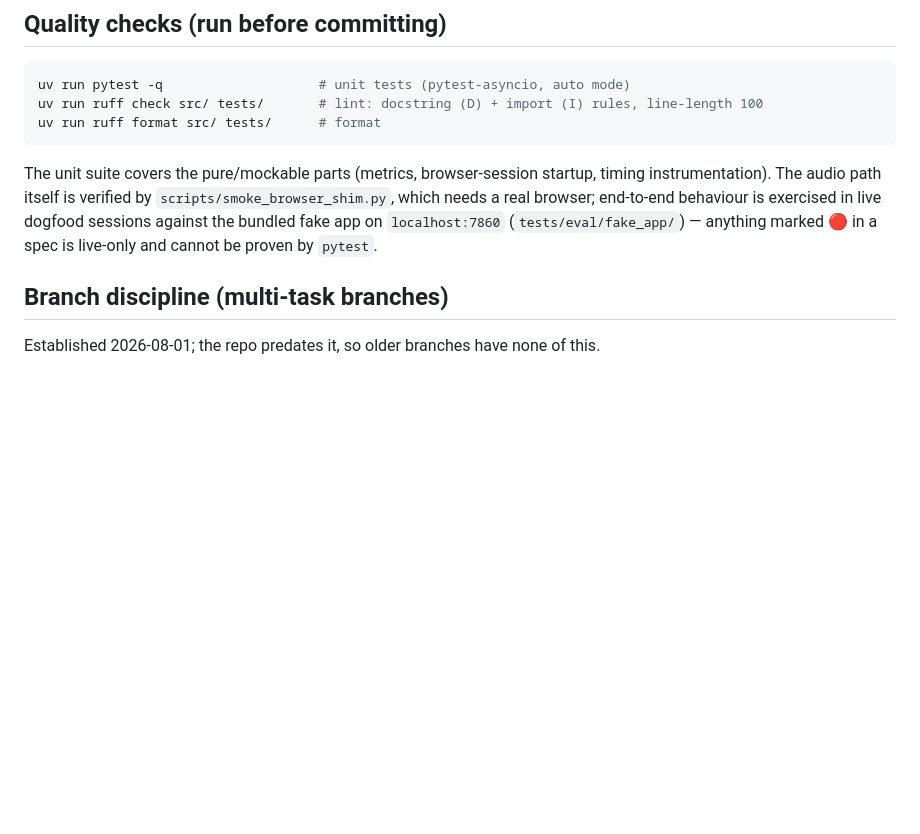
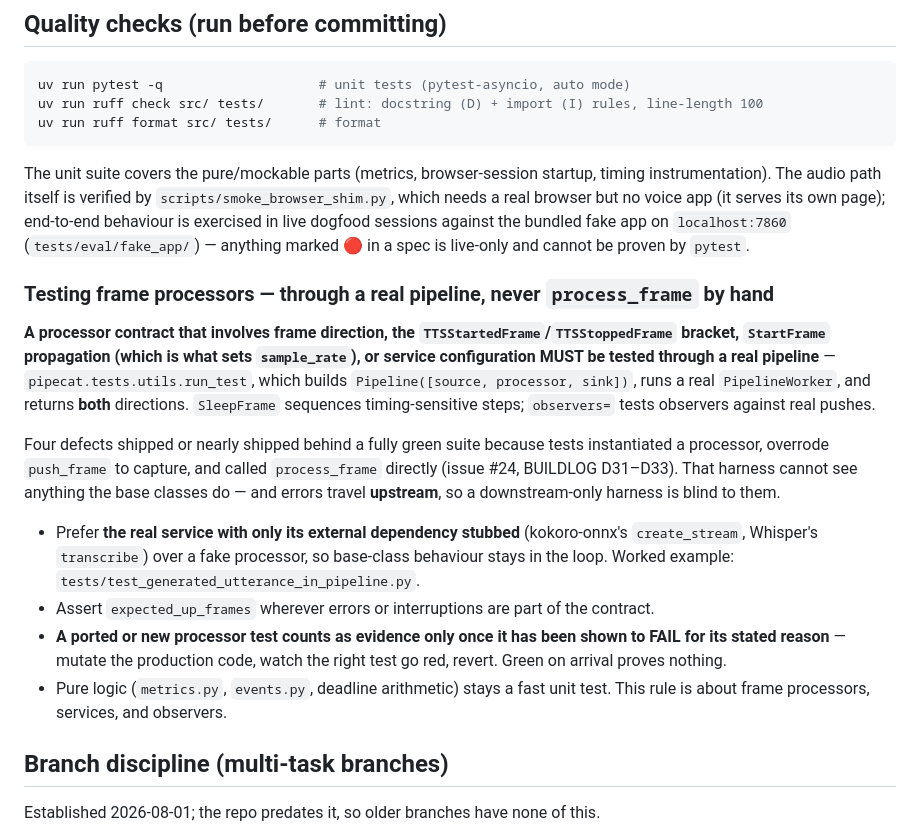
Before and after one commit to IsisChameleon/voicebox, a Markdown page: CLAUDE.md, the part around the change. Rendered like a GitHub page; blank space fills up the shorter version.

Commit message:
docs: require real-pipeline tests for frame-processor contracts
Refs #24 item 5, BUILDLOG D33.

Co-Authored-By: Claude Opus 5 <noreply@anthropic.com>

```diff
--- a/CLAUDE.md
+++ b/CLAUDE.md
@@ -167,9 +167,33 @@ uv run ruff format src/ tests/      # format
 
 The unit suite covers the pure/mockable parts (metrics, browser-session startup, timing
 instrumentation). The audio path itself is verified by `scripts/smoke_browser_shim.py`, which
-needs a real browser; end-to-end behaviour is exercised in live dogfood sessions against the
-bundled fake app on `localhost:7860` (`tests/eval/fake_app/`) — anything marked 🔴 in a spec is
-live-only and cannot be proven by `pytest`.
+needs a real browser but no voice app (it serves its own page); end-to-end behaviour is exercised
+in live dogfood sessions against the bundled fake app on `localhost:7860` (`tests/eval/fake_app/`)
+— anything marked 🔴 in a spec is live-only and cannot be proven by `pytest`.
+
+### Testing frame processors — through a real pipeline, never `process_frame` by hand
+
+**A processor contract that involves frame direction, the `TTSStartedFrame`/`TTSStoppedFrame`
+bracket, `StartFrame` propagation (which is what sets `sample_rate`), or service configuration
+MUST be tested through a real pipeline** — `pipecat.tests.utils.run_test`, which builds
+`Pipeline([source, processor, sink])`, runs a real `PipelineWorker`, and returns **both**
+directions. `SleepFrame` sequences timing-sensitive steps; `observers=` tests observers against
+real pushes.
+
+Four defects shipped or nearly shipped behind a fully green suite because tests instantiated a
+processor, overrode `push_frame` to capture, and called `process_frame` directly (issue #24,
+BUILDLOG D31–D33). That harness cannot see anything the base classes do — and errors travel
+**upstream**, so a downstream-only harness is blind to them.
+
+- Prefer **the real service with only its external dependency stubbed** (kokoro-onnx's
+  `create_stream`, Whisper's `transcribe`) over a fake processor, so base-class behaviour stays in
+  the loop. Worked example: `tests/test_generated_utterance_in_pipeline.py`.
+- Assert `expected_up_frames` wherever errors or interruptions are part of the contract.
+- **A ported or new processor test counts as evidence only once it has been shown to FAIL for its
+  stated reason** — mutate the production code, watch the right test go red, revert. Green on
+  arrival proves nothing.
+- Pure logic (`metrics.py`, `events.py`, deadline arithmetic) stays a fast unit test. This rule is
+  about frame processors, services, and observers.
 
 ## Branch discipline (multi-task branches)
 
```
